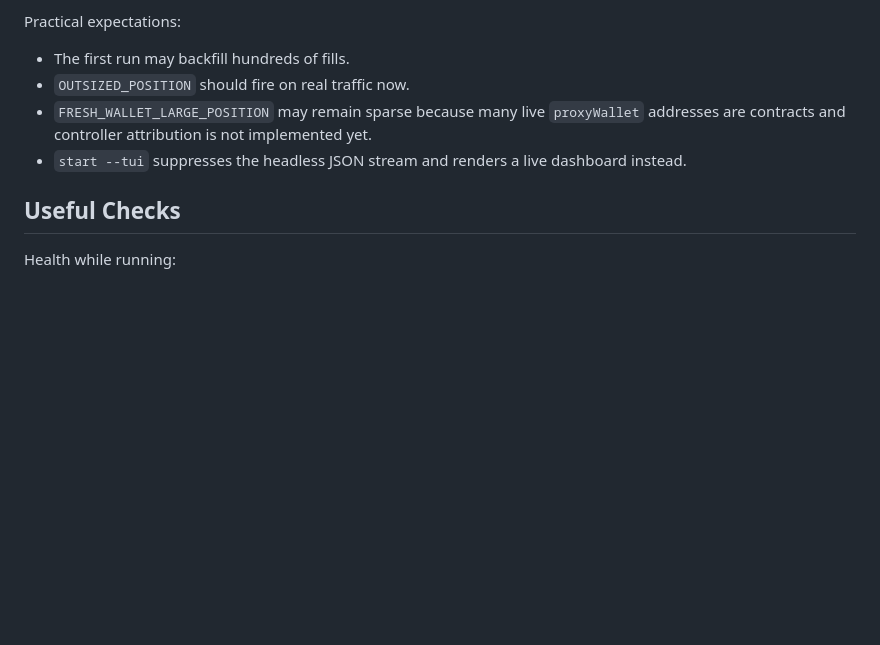
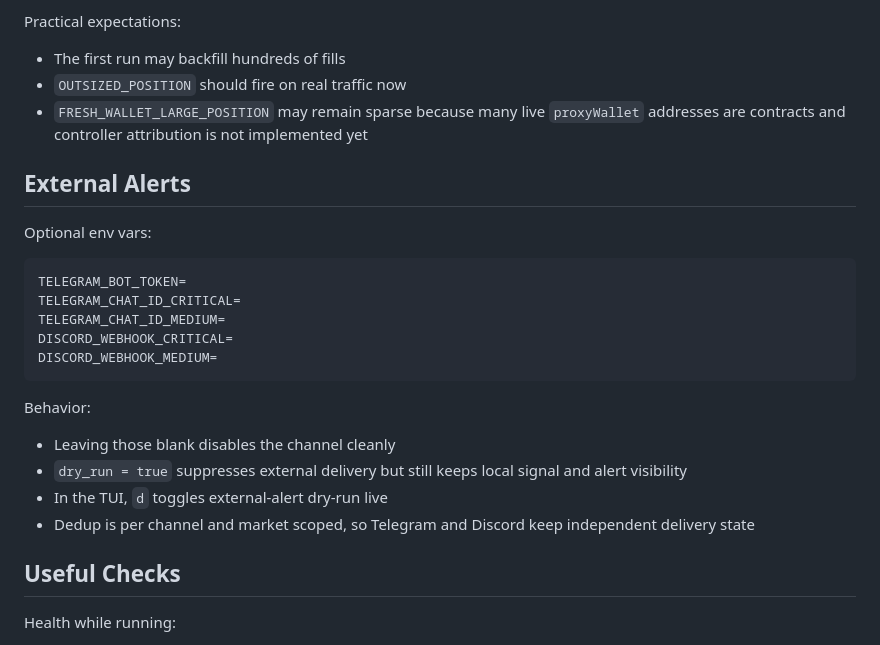
Before and after one commit to charr91/omen-bot, a Markdown page: README.md, the part around one of its changes. Drawn GitHub-style; blank space fills up the shorter version.

````diff
--- a/README.md
+++ b/README.md
@@ -112,10 +110,27 @@ Important distinction:
 - `OUTSIZED_POSITION` by itself often stays diagnostic-only under the default score thresholds, which is expected
 
 Practical expectations:
-- The first run may backfill hundreds of fills.
-- `OUTSIZED_POSITION` should fire on real traffic now.
-- `FRESH_WALLET_LARGE_POSITION` may remain sparse because many live `proxyWallet` addresses are contracts and controller attribution is not implemented yet.
-- `start --tui` suppresses the headless JSON stream and renders a live dashboard instead.
+- The first run may backfill hundreds of fills
+- `OUTSIZED_POSITION` should fire on real traffic now
+- `FRESH_WALLET_LARGE_POSITION` may remain sparse because many live `proxyWallet` addresses are contracts and controller attribution is not implemented yet
+
+## External Alerts
+
+Optional env vars:
+
+```bash
+TELEGRAM_BOT_TOKEN=
+TELEGRAM_CHAT_ID_CRITICAL=
+TELEGRAM_CHAT_ID_MEDIUM=
+DISCORD_WEBHOOK_CRITICAL=
+DISCORD_WEBHOOK_MEDIUM=
+```
+
+Behavior:
+- Leaving those blank disables the channel cleanly
+- `dry_run = true` suppresses external delivery but still keeps local signal and alert visibility
+- In the TUI, `d` toggles external-alert dry-run live
+- Dedup is per channel and market scoped, so Telegram and Discord keep independent delivery state
 
 ## Useful Checks
 
````
Also changed, not shown: other parts of README.md (+34 -36 lines), QUICKSTART.md (added, +129 -0 lines), docs/readme/tui-dashboard.png (added), docs/readme/tui-help.png (added), 2 other files.
